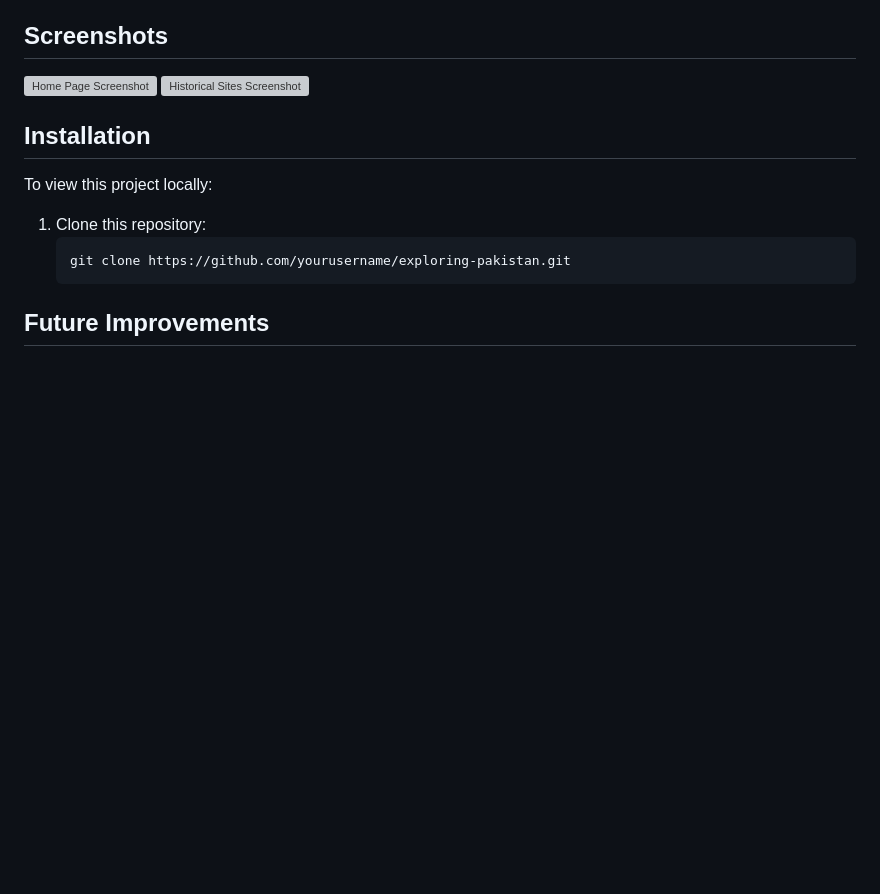
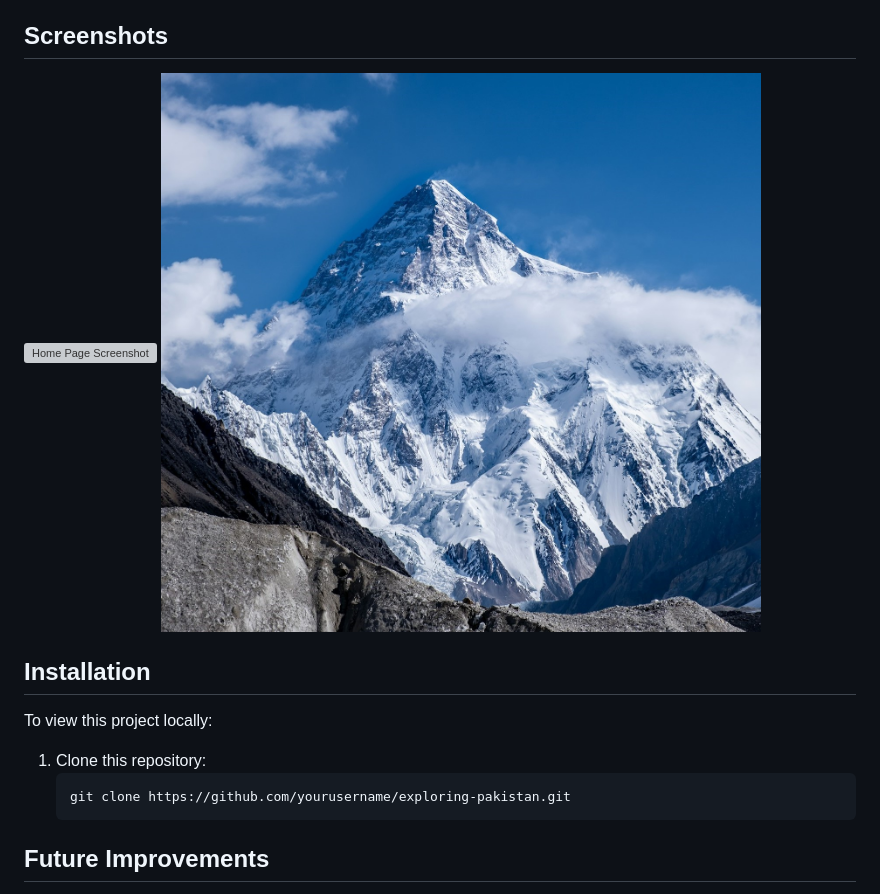
Before and after one commit to stellalphatic/ExplorePakistan, a Markdown page: README.md, the part around the change. Drawn GitHub-style; blank space fills up the shorter version; grey boxes are pictures that could not be loaded.

```diff
--- a/README.md
+++ b/README.md
@@ -40,8 +40,8 @@
 
 ## Screenshots
 
-![Home Page Screenshot](assets/abc.mp4)
-![Historical Sites Screenshot](assets/pakistan.jpg)
+![Home Page Screenshot](assets/image4.png)
+![Historical Sites Screenshot](assets/k2.jpg)
 <!-- Add more screenshots if available -->
 
 ## Installation
```
